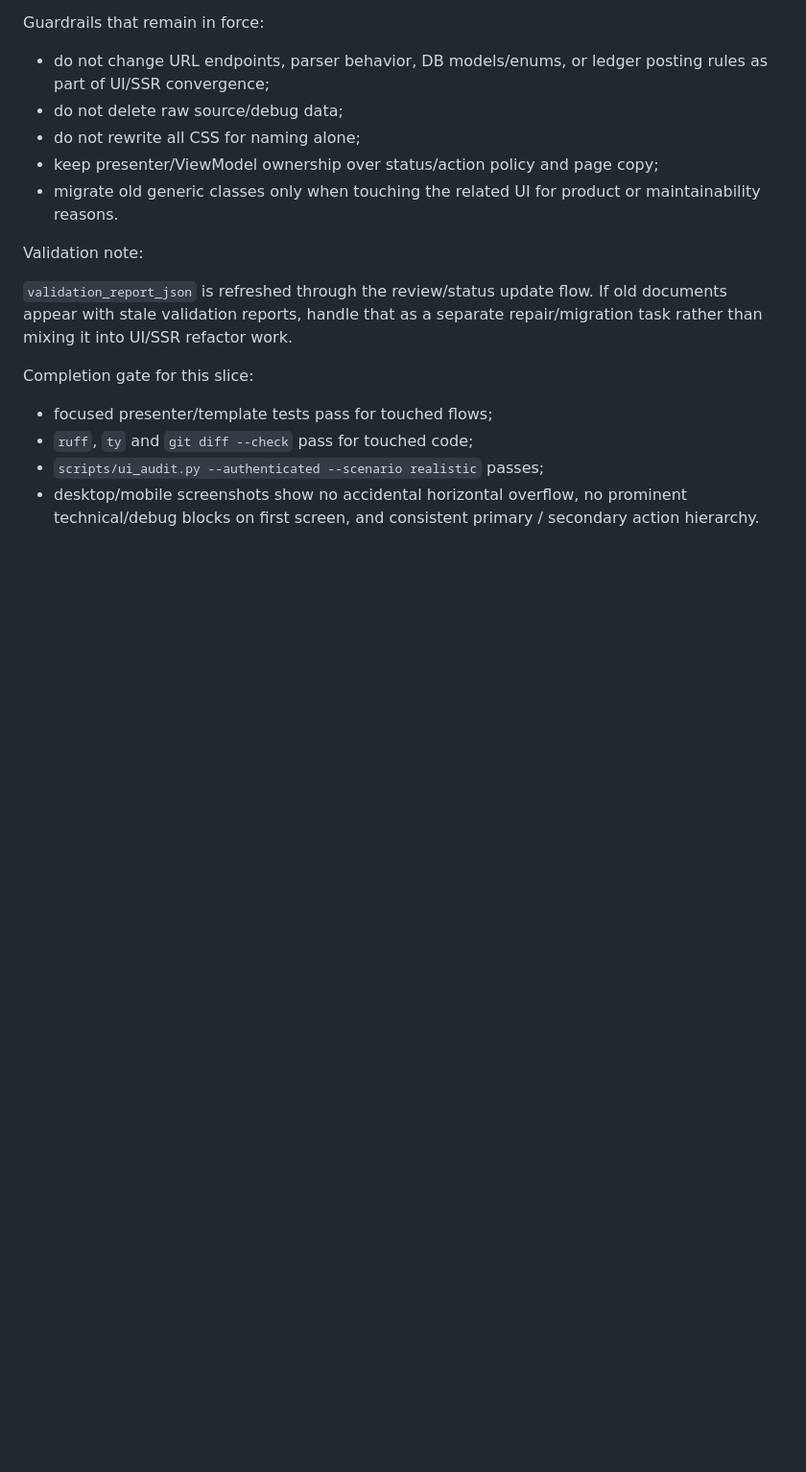
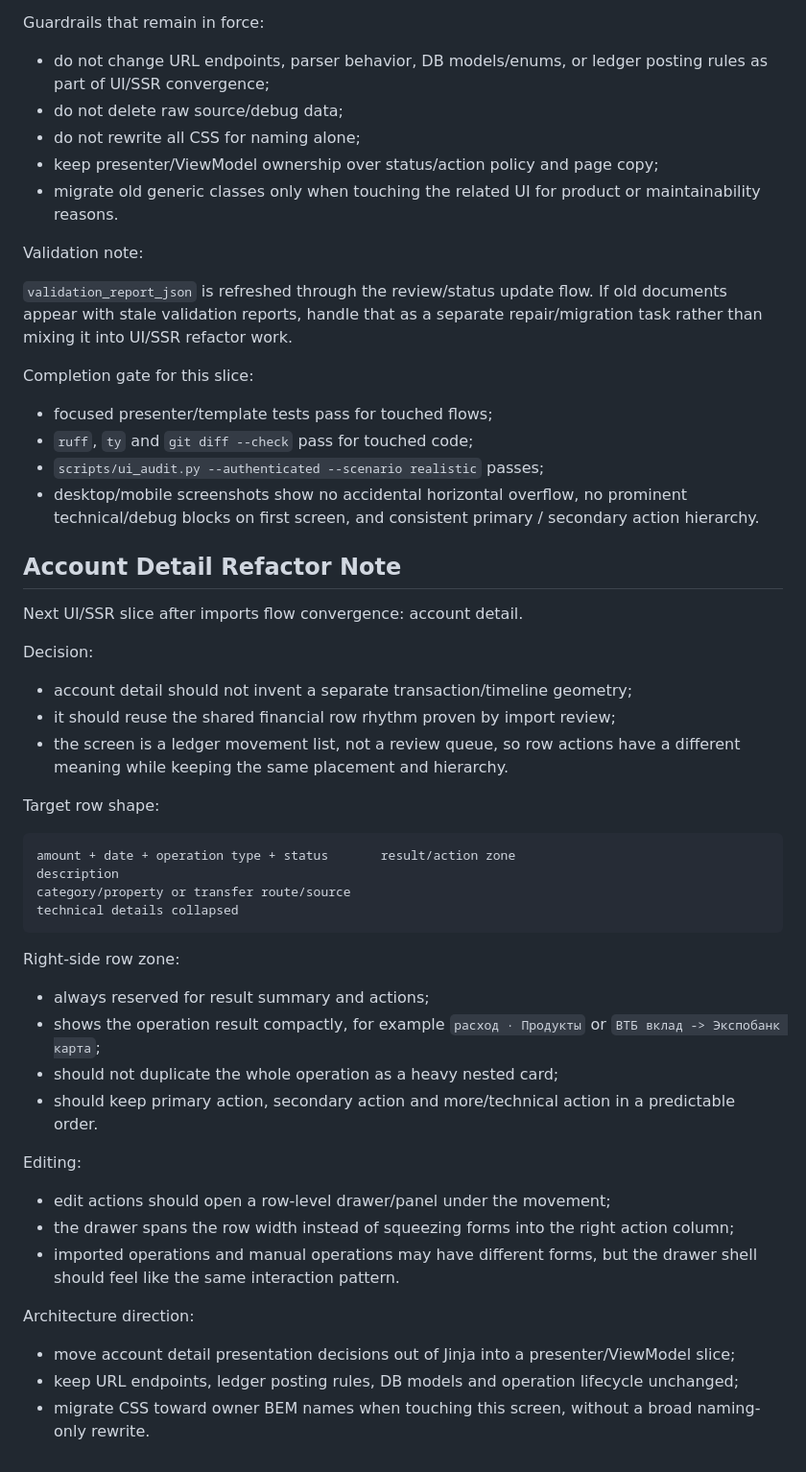
Before and after one commit to LestatDamned/booker-tee, a Markdown page: docs/design/REFACTOR_PROJECT_DESIGN.md, the part around the change. Shown at 96% size. Drawn GitHub-style; blank space fills up the shorter version.

Commit message:
Document account detail financial row direction

````diff
--- a/docs/design/REFACTOR_PROJECT_DESIGN.md
+++ b/docs/design/REFACTOR_PROJECT_DESIGN.md
@@ -1640,3 +1640,49 @@ Completion gate for this slice:
 - desktop/mobile screenshots show no accidental horizontal overflow, no
   prominent technical/debug blocks on first screen, and consistent primary /
   secondary action hierarchy.
+
+## Account Detail Refactor Note
+
+Next UI/SSR slice after imports flow convergence: account detail.
+
+Decision:
+
+- account detail should not invent a separate transaction/timeline geometry;
+- it should reuse the shared financial row rhythm proven by import review;
+- the screen is a ledger movement list, not a review queue, so row actions have
+  a different meaning while keeping the same placement and hierarchy.
+
+Target row shape:
+
+```text
+amount + date + operation type + status       result/action zone
+description
+category/property or transfer route/source
+technical details collapsed
+```
+
+Right-side row zone:
+
+- always reserved for result summary and actions;
+- shows the operation result compactly, for example `расход · Продукты` or
+  `ВТБ вклад -> Экспобанк карта`;
+- should not duplicate the whole operation as a heavy nested card;
+- should keep primary action, secondary action and more/technical action in a
+  predictable order.
+
+Editing:
+
+- edit actions should open a row-level drawer/panel under the movement;
+- the drawer spans the row width instead of squeezing forms into the right
+  action column;
+- imported operations and manual operations may have different forms, but the
+  drawer shell should feel like the same interaction pattern.
+
+Architecture direction:
+
+- move account detail presentation decisions out of Jinja into a
+  presenter/ViewModel slice;
+- keep URL endpoints, ledger posting rules, DB models and operation lifecycle
+  unchanged;
+- migrate CSS toward owner BEM names when touching this screen, without a broad
+  naming-only rewrite.
````
Also changed, not shown: docs/design/DESIGN.md (+44 -0 lines).
